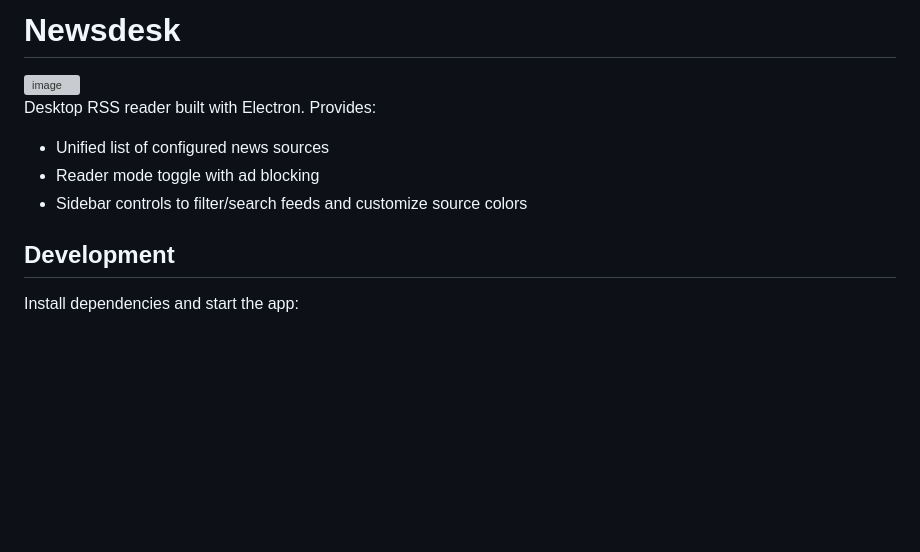
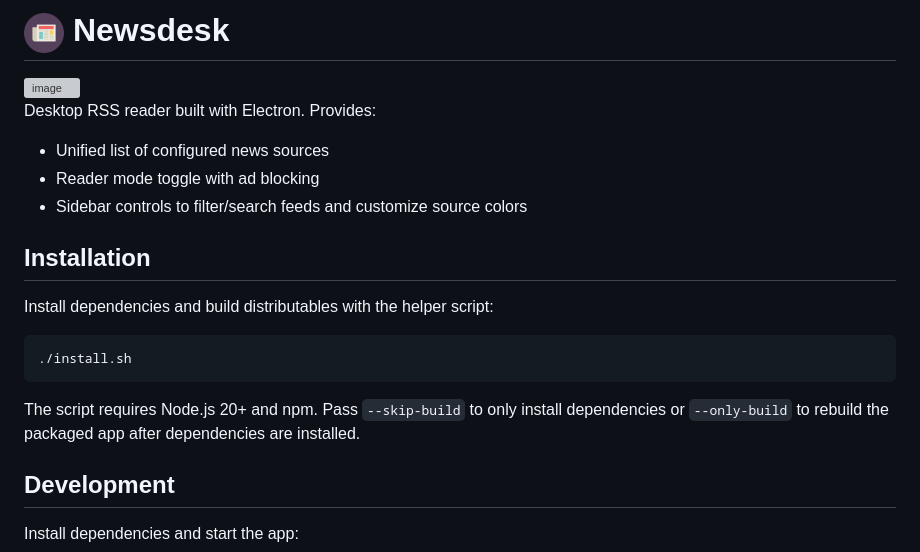
Before and after one commit to UA-99/newsdesk, a Markdown page: README.md, the part around the change. Rendered like a GitHub page; pictures changed too: images/newsdesk.png (added); blank space fills up the shorter version; grey boxes are pictures that could not be loaded.

Commit message:
Release Build

````diff
--- a/README.md
+++ b/README.md
@@ -1,4 +1,4 @@
-# Newsdesk
+# <img src="images/newsdesk.png" alt="Newsdesk icon" width="40" height="40" /> Newsdesk
 
 <img width="1200" height="800" alt="image" src="https://github.com/user-attachments/assets/2c7cd6da-5737-4115-b1a5-319a4bfc2304" />
 
@@ -8,6 +8,16 @@ Desktop RSS reader built with Electron. Provides:
 - Reader mode toggle with ad blocking
 - Sidebar controls to filter/search feeds and customize source colors
 
+## Installation
+
+Install dependencies and build distributables with the helper script:
+
+```bash
+./install.sh
+```
+
+The script requires Node.js 20+ and npm. Pass `--skip-build` to only install dependencies or `--only-build` to rebuild the packaged app after dependencies are installed.
+
 ## Development
 
 Install dependencies and start the app:
````
Also changed, not shown: images/screencap.png (renamed from screencap.png), 5 other files.
